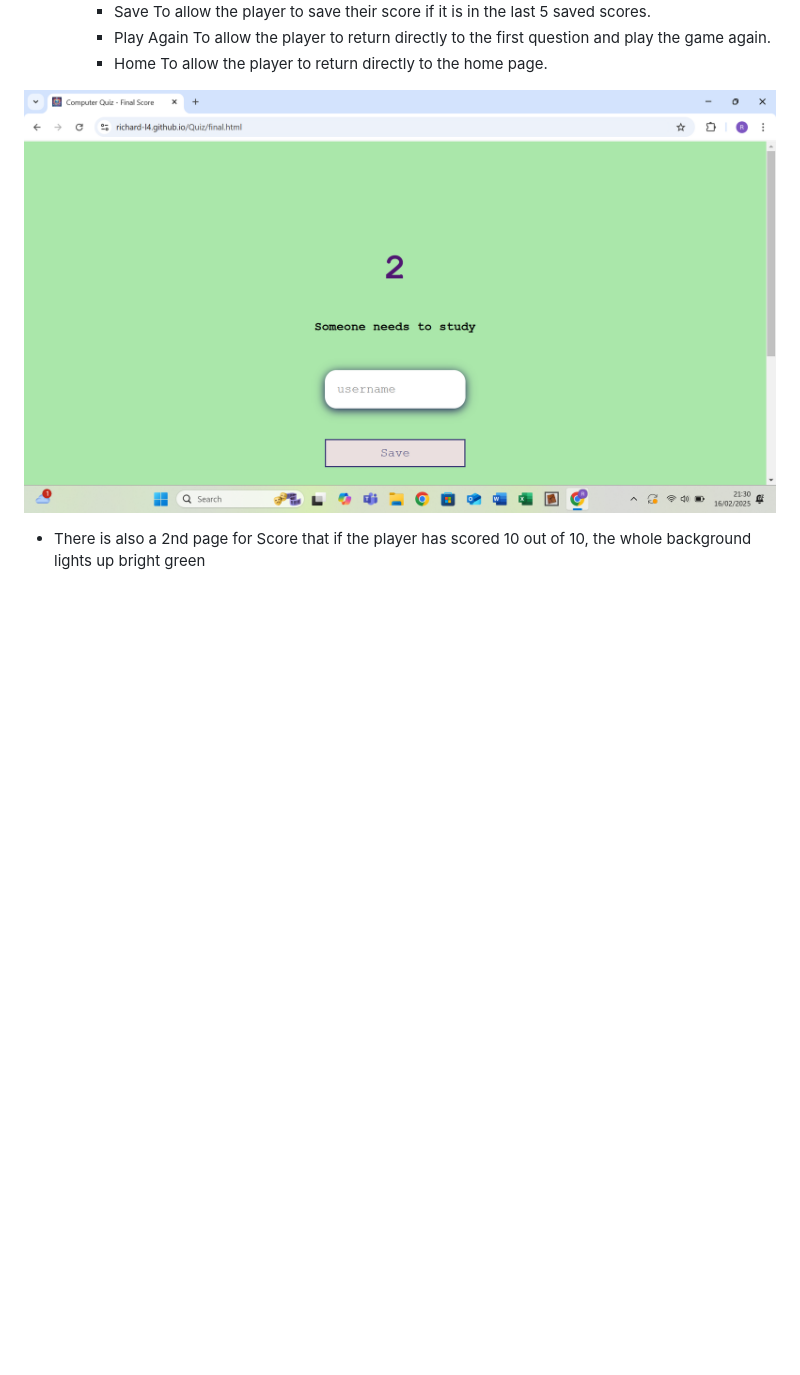
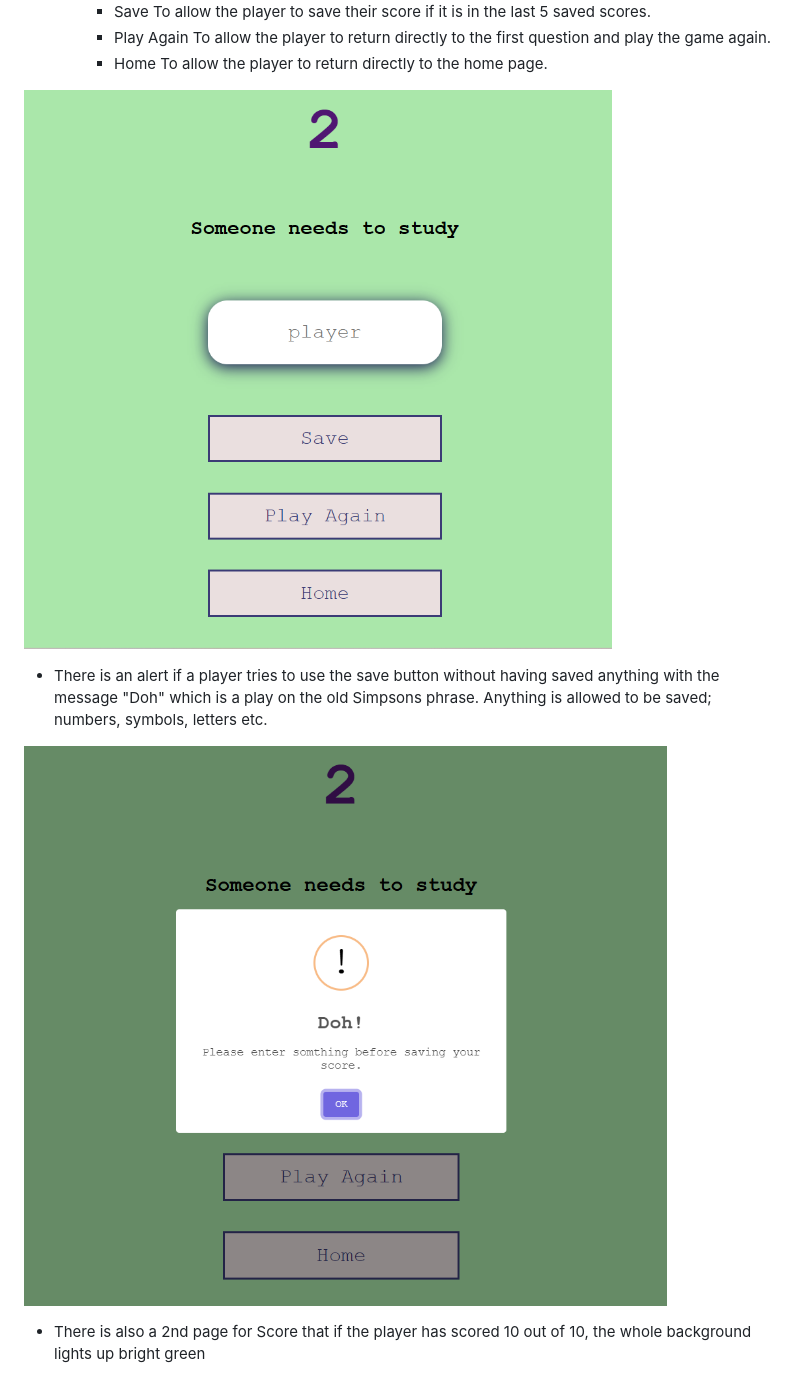
Before and after one commit to Richard-L4/Quiz, a Markdown page: README.md, the part around the change. Drawn GitHub-style; pictures changed too: assets/images/Screenshot 2025-02-16 213014.png (deleted), assets/images/Screenshot 2025-02-25 190337.png (added), assets/images/Screenshot 2025-02-25 190359.png (added); blank space fills up the shorter version.

Commit message:
two images added to readme

```diff
--- a/README.md
+++ b/README.md
@@ -153,7 +153,11 @@ Here is a list of all the content in the project with detailed descriptions as t
 
 
 
-![Alt text](assets/images/Screenshot%202025-02-16%20213014.png)
+![Alt text](assets/images/Screenshot%202025-02-25%20190337.png)
+
+  - There is an alert if a player tries to use the save button without having saved anything with the message "Doh" which is a play on the old Simpsons phrase. Anything is allowed to be saved; numbers, symbols, letters etc.
+
+![Alt text](assets/images/Screenshot%202025-02-25%20190359.png)
 
   - There is also a 2nd page for Score that if the player has scored 10 out of 10, the whole background lights up bright green
 
```
